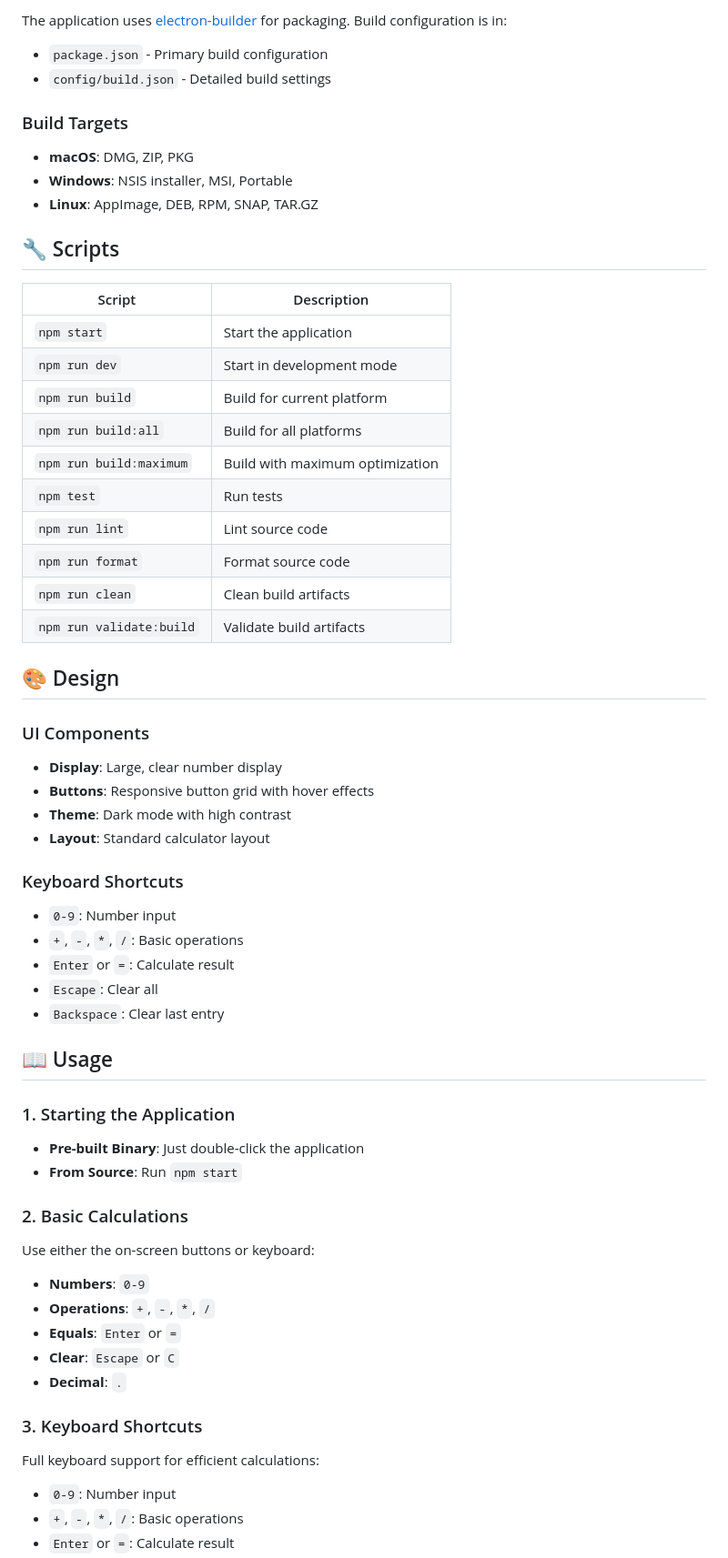
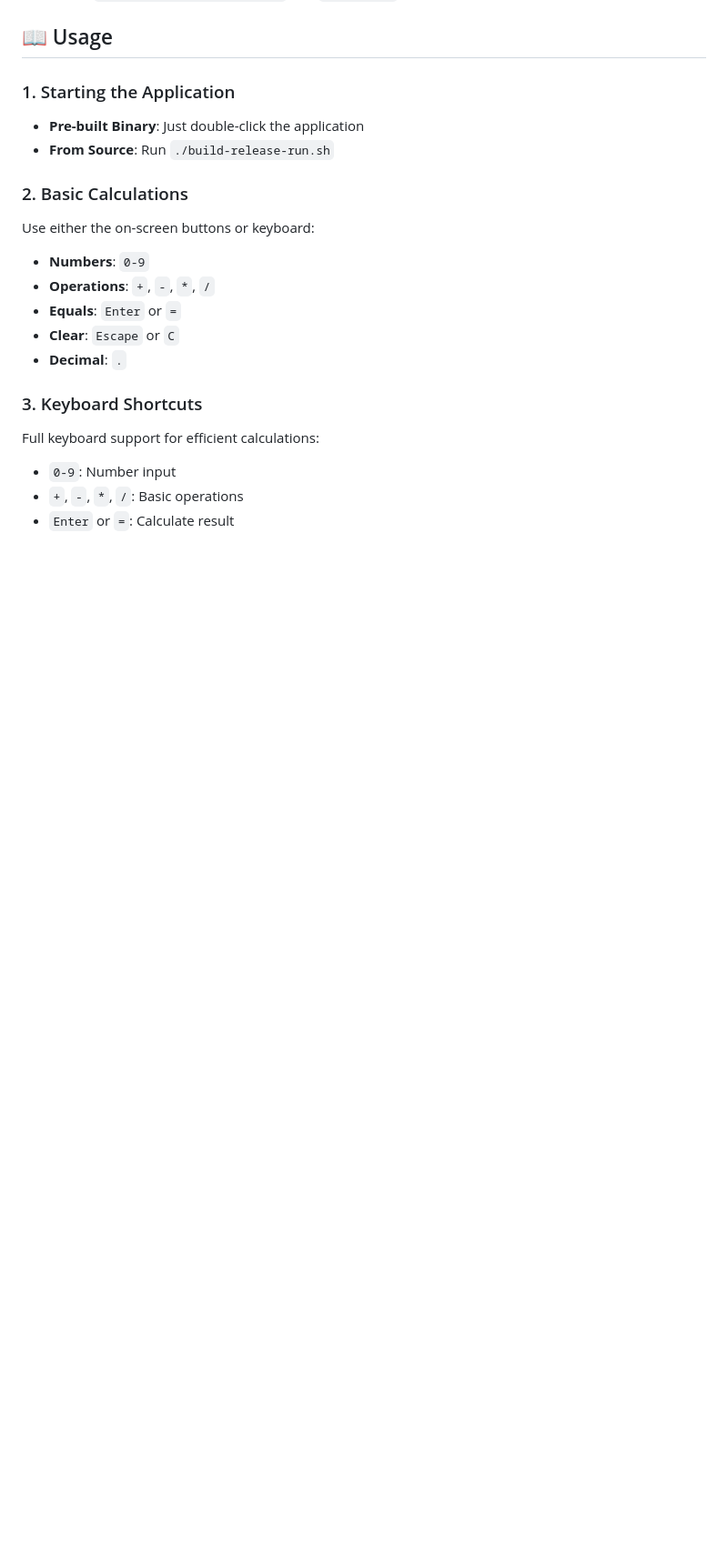
Before and after one commit to sanchez314c/electron-calc, a Markdown page: README.md, the part around one of its changes. Shown at 91% size. GitHub-like rendering; blank space fills up the shorter version.

```diff
--- a/README.md
+++ b/README.md
@@ -161,52 +118,9 @@ npm run test:coverage
-The application uses [electron-builder](https://electron.build/) for packaging. Build configuration is in:
-
-- `package.json` - Primary build configuration
-- `config/build.json` - Detailed build settings
-
-### Build Targets
-
-- **macOS**: DMG, ZIP, PKG
-- **Windows**: NSIS installer, MSI, Portable
-- **Linux**: AppImage, DEB, RPM, SNAP, TAR.GZ
-
-## 🔧 Scripts
-
-| Script | Description |
-|--------|-------------|
-| `npm start` | Start the application |
-| `npm run dev` | Start in development mode |
-| `npm run build` | Build for current platform |
-| `npm run build:all` | Build for all platforms |
-| `npm run build:maximum` | Build with maximum optimization |
-| `npm test` | Run tests |
-| `npm run lint` | Lint source code |
-| `npm run format` | Format source code |
-| `npm run clean` | Clean build artifacts |
-| `npm run validate:build` | Validate build artifacts |
-
-## 🎨 Design
-
-### UI Components
-
-- **Display**: Large, clear number display
-- **Buttons**: Responsive button grid with hover effects
-- **Theme**: Dark mode with high contrast
-- **Layout**: Standard calculator layout
-
-### Keyboard Shortcuts
-
-- `0-9`: Number input
-- `+`, `-`, `*`, `/`: Basic operations
-- `Enter` or `=`: Calculate result
-- `Escape`: Clear all
-- `Backspace`: Clear last entry
-
 ## 📖 Usage
 
 ### 1. Starting the Application
 
 - **Pre-built Binary**: Just double-click the application
-- **From Source**: Run `npm start`
+- **From Source**: Run `./build-release-run.sh`
 
 ### 2. Basic Calculations
 
```
Also changed, not shown: other parts of README.md (+63 -76 lines).
